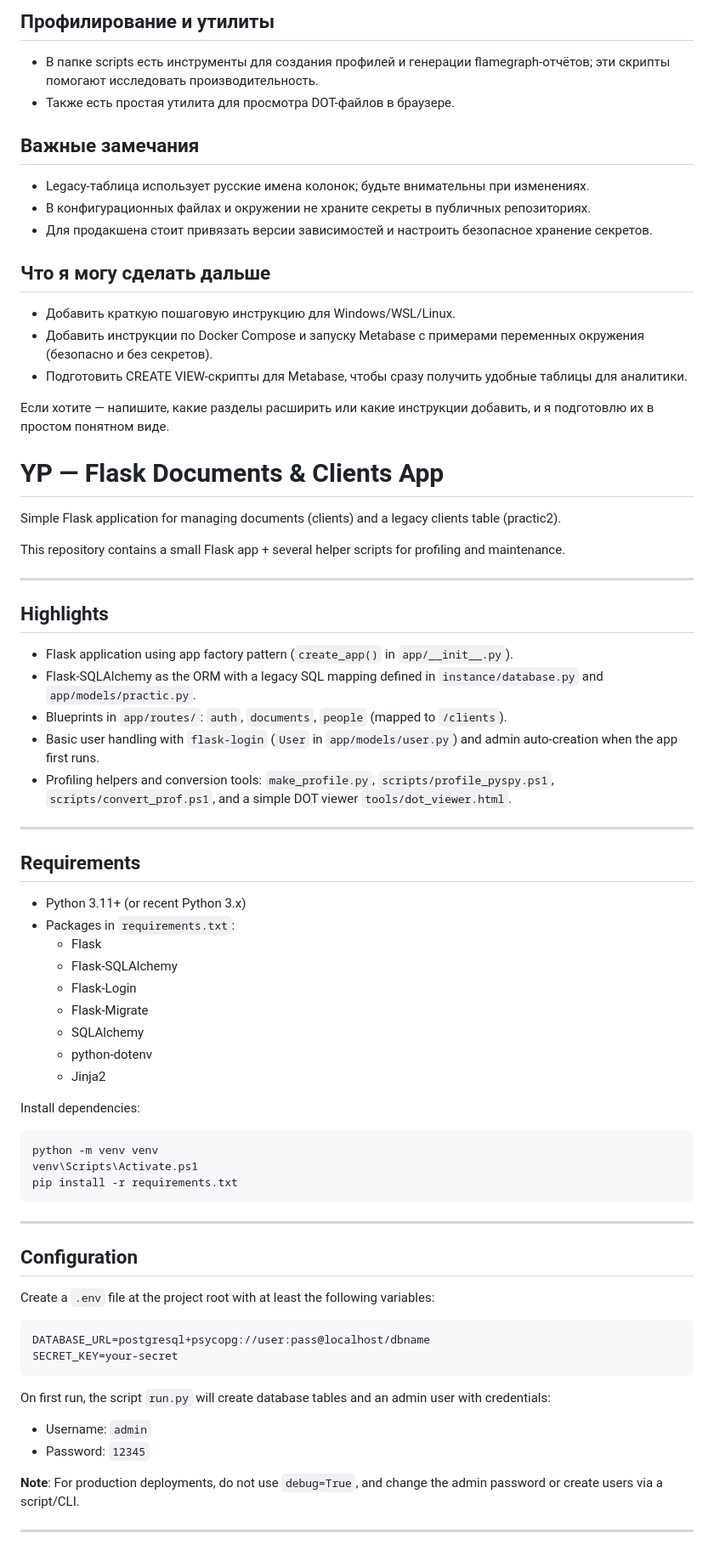
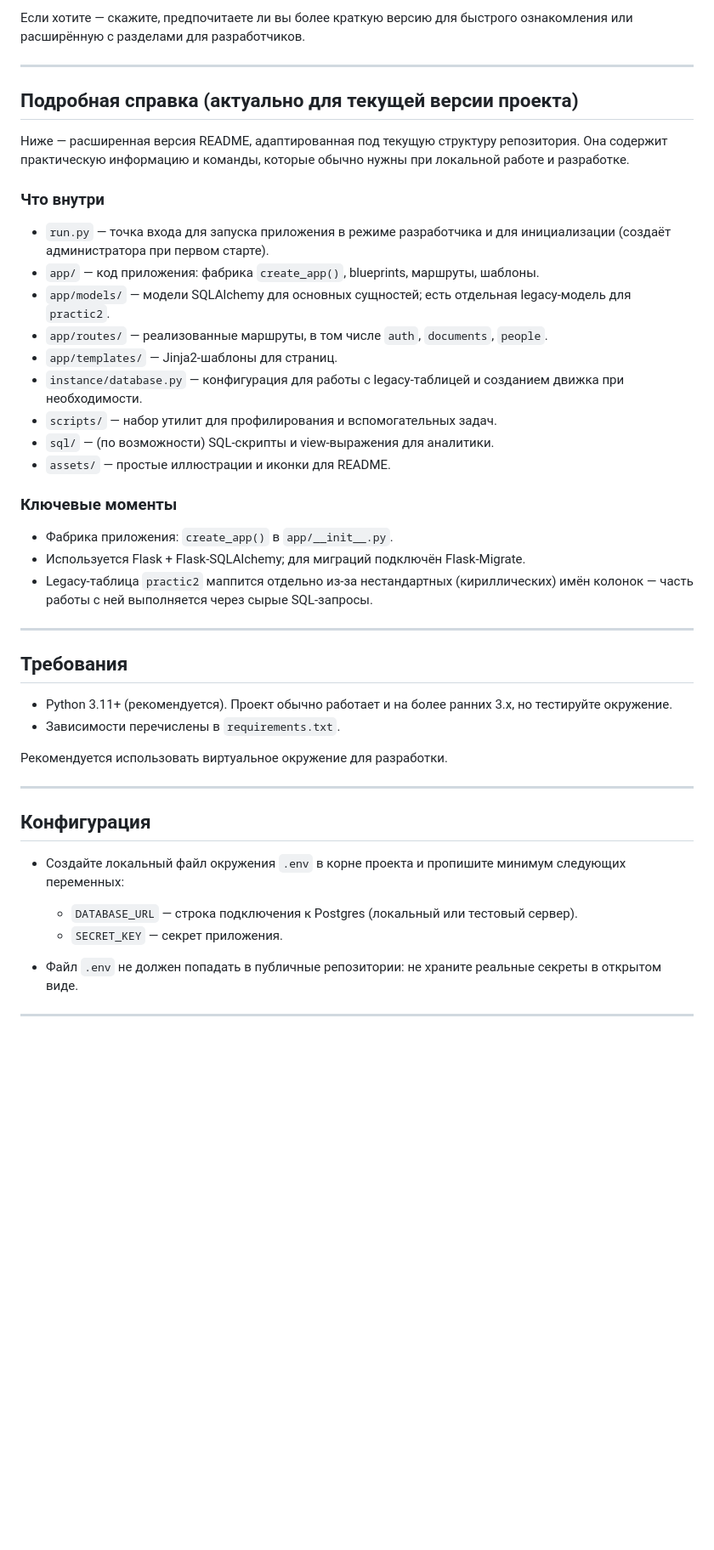
Before and after one commit to DanPol36/YP, a Markdown page: README.md, the part around one of its changes. Shown at 85% size. Drawn GitHub-style; blank space fills up the shorter version.

Commit message:
last readme

````diff
--- a/README.md
+++ b/README.md
@@ -41,68 +42,44 @@
 
-## Профилирование и утилиты
-- В папке scripts есть инструменты для создания профилей и генерации flamegraph-отчётов; эти скрипты помогают исследовать производительность.
-- Также есть простая утилита для просмотра DOT-файлов в браузере.
-
-## Важные замечания
-- Legacy-таблица использует русские имена колонок; будьте внимательны при изменениях.
-- В конфигурационных файлах и окружении не храните секреты в публичных репозиториях.
-- Для продакшена стоит привязать версии зависимостей и настроить безопасное хранение секретов.
-
-## Что я могу сделать дальше
-- Добавить краткую пошаговую инструкцию для Windows/WSL/Linux.
-- Добавить инструкции по Docker Compose и запуску Metabase с примерами переменных окружения (безопасно и без секретов).
-- Подготовить CREATE VIEW-скрипты для Metabase, чтобы сразу получить удобные таблицы для аналитики.
-
-Если хотите — напишите, какие разделы расширить или какие инструкции добавить, и я подготовлю их в простом понятном виде.
-# YP — Flask Documents & Clients App
-
-Simple Flask application for managing documents (clients) and a legacy clients table (practic2).
-
-This repository contains a small Flask app + several helper scripts for profiling and maintenance.
+Если хотите — скажите, предпочитаете ли вы более краткую версию для быстрого ознакомления или расширённую с разделами для разработчиков.
 
 ---
 
-## Highlights
-- Flask application using app factory pattern (`create_app()` in `app/__init__.py`).
-- Flask-SQLAlchemy as the ORM with a legacy SQL mapping defined in `instance/database.py` and `app/models/practic.py`.
-- Blueprints in `app/routes/`: `auth`, `documents`, `people` (mapped to `/clients`).
-- Basic user handling with `flask-login` (`User` in `app/models/user.py`) and admin auto-creation when the app first runs.
-- Profiling helpers and conversion tools: `make_profile.py`, `scripts/profile_pyspy.ps1`, `scripts/convert_prof.ps1`, and a simple DOT viewer `tools/dot_viewer.html`.
+## Подробная справка (актуально для текущей версии проекта)
+
+Ниже — расширенная версия README, адаптированная под текущую структуру репозитория. Она содержит практическую информацию и команды, которые обычно нужны при локальной работе и разработке.
+
+### Что внутри
+- `run.py` — точка входа для запуска приложения в режиме разработчика и для инициализации (создаёт администратора при первом старте).
+- `app/` — код приложения: фабрика `create_app()`, blueprints, маршруты, шаблоны.
+- `app/models/` — модели SQLAlchemy для основных сущностей; есть отдельная legacy-модель для `practic2`.
+- `app/routes/` — реализованные маршруты, в том числе `auth`, `documents`, `people`.
+- `app/templates/` — Jinja2-шаблоны для страниц.
+- `instance/database.py` — конфигурация для работы с legacy-таблицей и созданием движка при необходимости.
+- `scripts/` — набор утилит для профилирования и вспомогательных задач.
+- `sql/` — (по возможности) SQL-скрипты и view-выражения для аналитики.
+- `assets/` — простые иллюстрации и иконки для README.
+
+### Ключевые моменты
+- Фабрика приложения: `create_app()` в `app/__init__.py`.
+- Используется Flask + Flask-SQLAlchemy; для миграций подключён Flask-Migrate.
+- Legacy-таблица `practic2` маппится отдельно из-за нестандартных (кириллических) имён колонок — часть работы с ней выполняется через сырые SQL-запросы.
 
 ---
 
-## Requirements
-- Python 3.11+ (or recent Python 3.x)
-- Packages in `requirements.txt`:
-  - Flask
-  - Flask-SQLAlchemy
-  - Flask-Login
-  - Flask-Migrate
-  - SQLAlchemy
-  - python-dotenv
-  - Jinja2
+## Требования
+- Python 3.11+ (рекомендуется). Проект обычно работает и на более ранних 3.x, но тестируйте окружение.
+- Зависимости перечислены в `requirements.txt`.
 
-Install dependencies:
-```powershell
-python -m venv venv
-venv\Scripts\Activate.ps1
-pip install -r requirements.txt
-```
+Рекомендуется использовать виртуальное окружение для разработки.
 
 ---
 
-## Configuration
-Create a `.env` file at the project root with at least the following variables:
-```
-DATABASE_URL=postgresql+psycopg://user:pass@localhost/dbname
-SECRET_KEY=your-secret
-```
+## Конфигурация
+- Создайте локальный файл окружения `.env` в корне проекта и пропишите минимум следующих переменных:
+	- `DATABASE_URL` — строка подключения к Postgres (локальный или тестовый сервер).
+	- `SECRET_KEY` — секрет приложения.
 
-On first run, the script `run.py` will create database tables and an admin user with credentials:
-- Username: `admin`
-- Password: `12345`
-
-**Note**: For production deployments, do not use `debug=True`, and change the admin password or create users via a script/CLI.
+- Файл `.env` не должен попадать в публичные репозитории: не храните реальные секреты в открытом виде.
 
 ---
 
````
Also changed, not shown: other parts of README.md (+77 -116 lines).
